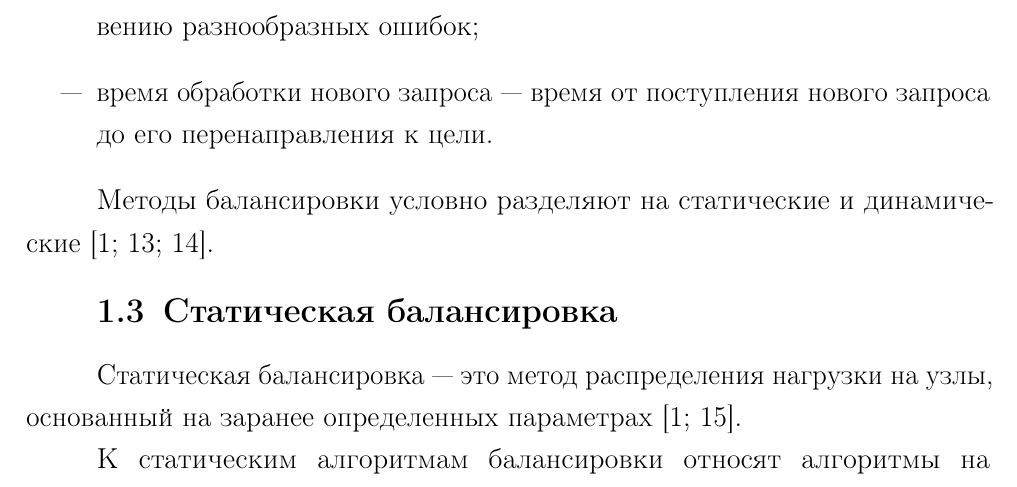
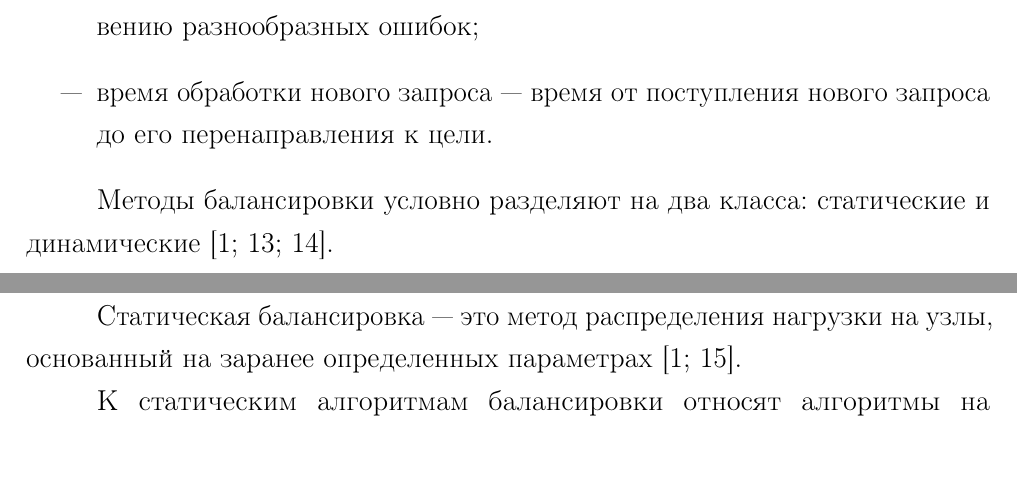
Before and after one commit to mmnk-research-2023/load-balancing-methods, a LaTeX document (merging/coursework.tex, which reads merging/04-analysis.tex): part of page 6 of 20 before the commit and two parts of pages 6 and 7 of 21 after it, the two joined at a grey line, cut so that both start at the same text. Compiled offline with pdfLaTeX.

```diff
--- a/merging/04-analysis.tex
+++ b/merging/04-analysis.tex
@@ -49,7 +49,9 @@
 	\item время обработки нового запроса --- время от поступления нового запроса до его перенаправления к цели.
 \end{itemize}
 
-Методы балансировки условно разделяют на статические и динамические~\cite{drr, com_analysis, rate_comp}.
+Методы балансировки условно разделяют на два класса: статические и динамические~\cite{drr, com_analysis, rate_comp}.
+
+\newpage
 
 \section{Статическая балансировка}
 
```
Also changed, not shown: merging/coursework.pdf.
